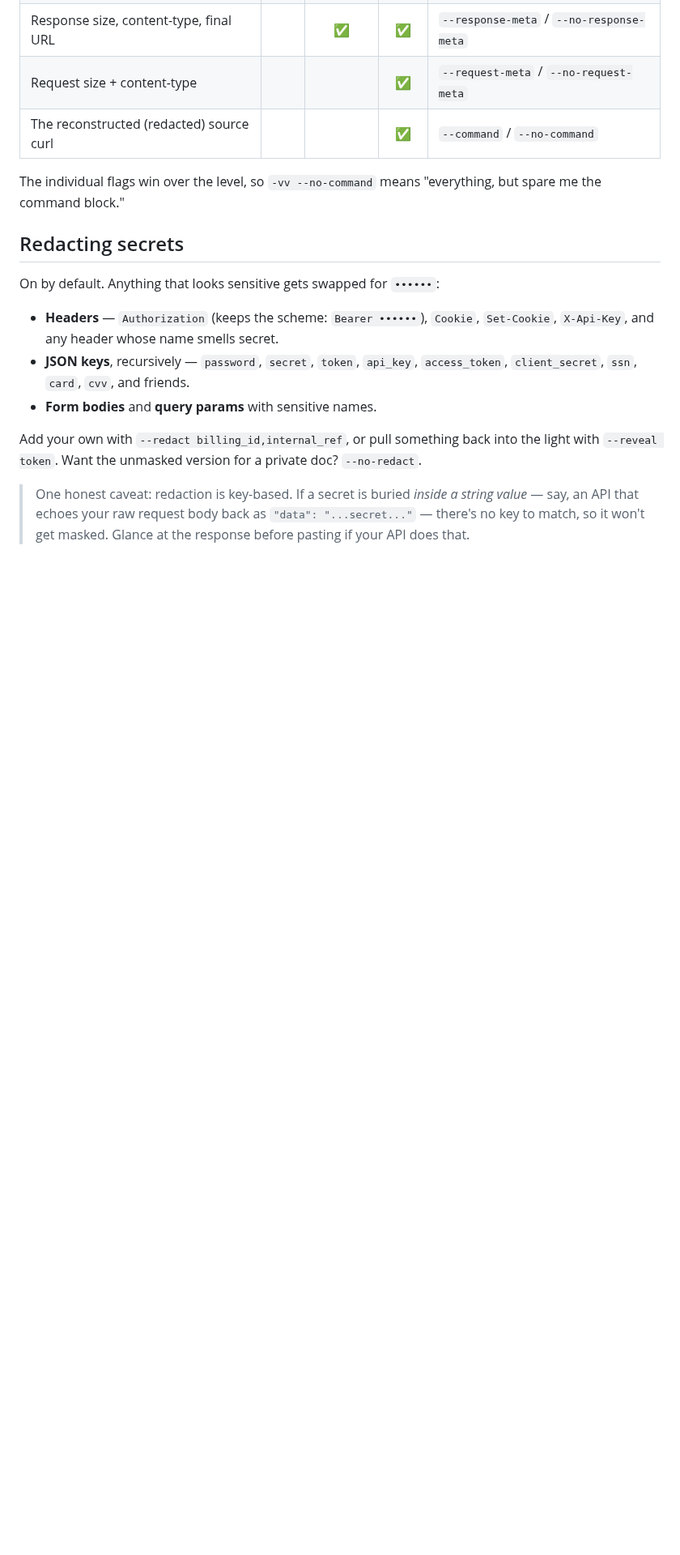
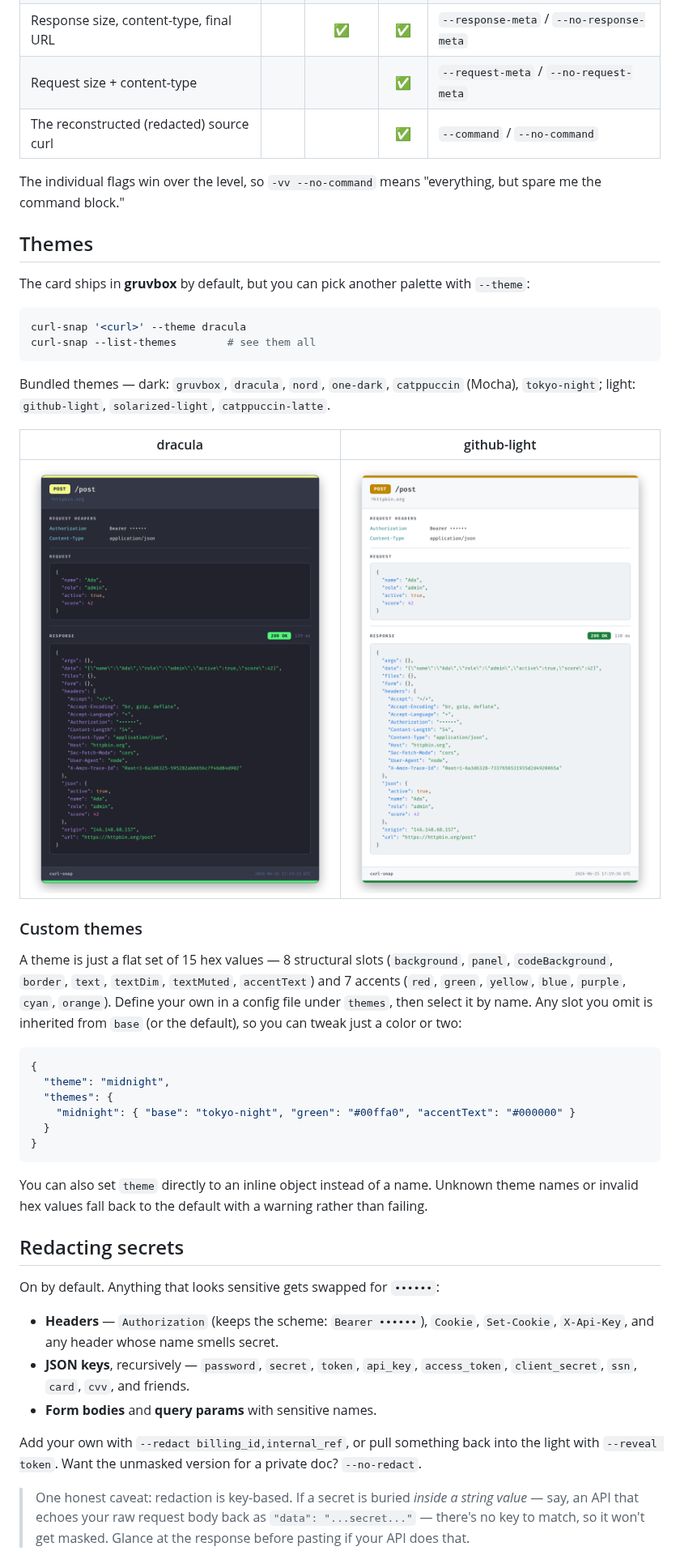
Before and after one commit to imatson9119/curl-snap, a Markdown page: README.md, the part around one of its changes. Shown at 81% size. Rendered like a GitHub page; pictures changed too: samples/theme-dracula.png (added), samples/theme-github-light.png (added); blank space fills up the shorter version.

````diff
--- a/README.md
+++ b/README.md
@@ -106,6 +108,46 @@ curl-snap '<curl>' --verbosity high
 
 The individual flags win over the level, so `-vv --no-command` means "everything,
 but spare me the command block."
+
+## Themes
+
+The card ships in **gruvbox** by default, but you can pick another palette with
+`--theme`:
+
+```sh
+curl-snap '<curl>' --theme dracula
+curl-snap --list-themes        # see them all
+```
+
+Bundled themes — dark: `gruvbox`, `dracula`, `nord`, `one-dark`, `catppuccin`
+(Mocha), `tokyo-night`; light: `github-light`, `solarized-light`,
+`catppuccin-latte`.
+
+| dracula | github-light |
+| --- | --- |
+| ![dracula](samples/theme-dracula.png) | ![github-light](samples/theme-github-light.png) |
+
+### Custom themes
+
+A theme is just a flat set of 15 hex values — 8 structural slots
+(`background`, `panel`, `codeBackground`, `border`, `text`, `textDim`,
+`textMuted`, `accentText`) and 7 accents (`red`, `green`, `yellow`, `blue`,
+`purple`, `cyan`, `orange`). Define your own in a config file under `themes`,
+then select it by name. Any slot you omit is inherited from `base` (or the
+default), so you can tweak just a color or two:
+
+```json
+{
+  "theme": "midnight",
+  "themes": {
+    "midnight": { "base": "tokyo-night", "green": "#00ffa0", "accentText": "#000000" }
+  }
+}
+```
+
+You can also set `theme` directly to an inline object instead of a name. Unknown
+theme names or invalid hex values fall back to the default with a warning rather
+than failing.
 
 ## Redacting secrets
 
````
Also changed, not shown: other parts of README.md (+2 -0 lines), CHANGELOG.md (+8 -0 lines), CONTRIBUTING.md (+5 -2 lines), ROADMAP.md (added, +45 -0 lines), 5 other files.
